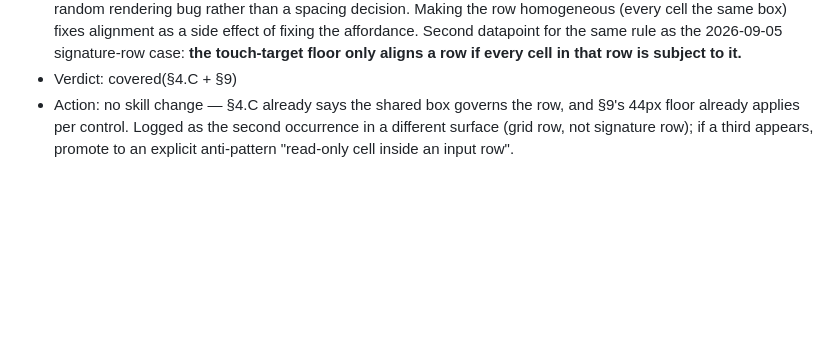
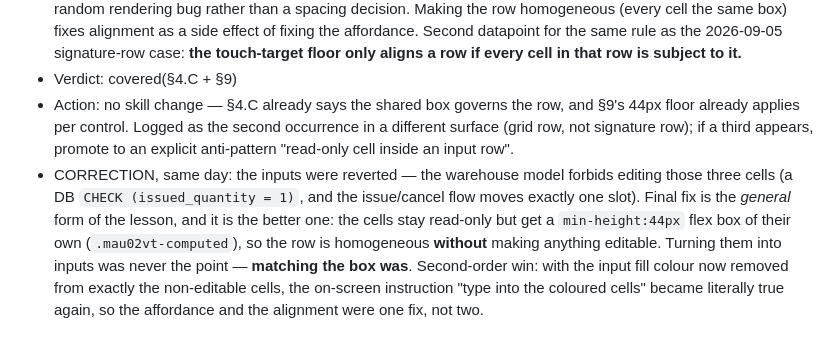
Before and after one commit to buidangminh23/spacing-skill, a Markdown page: LEARNINGS.md, the part around the change. Drawn GitHub-style; blank space fills up the shorter version.

Commit message:
docs(learnings): correct the row-box lesson - match the box, not make it editable
The inputs from the earlier entry were reverted: the data model forbids
editing those cells. Read-only cells with the same 44px box fix the row
just as well, and removing the input fill from exactly those cells made
the on-screen instruction true again.

Co-Authored-By: Claude Opus 5 <noreply@anthropic.com>

```diff
--- a/LEARNINGS.md
+++ b/LEARNINGS.md
@@ -175,3 +175,4 @@ one dated entry; lessons that generalize are distilled into the skill (with a
 - Taught: in a grid that mixes input cells and read-only cells, the **read-only cells are the defect**, not the inputs. Each input carries its own 44px min-height box; a text-only `<td>` is one line tall and rides on the cell's vertical centring instead, so its content sits on a different optical line from its neighbours — visible as a wobble that reads like a random rendering bug rather than a spacing decision. Making the row homogeneous (every cell the same box) fixes alignment as a side effect of fixing the affordance. Second datapoint for the same rule as the 2026-09-05 signature-row case: **the touch-target floor only aligns a row if every cell in that row is subject to it.**
 - Verdict: covered(§4.C + §9)
 - Action: no skill change — §4.C already says the shared box governs the row, and §9's 44px floor already applies per control. Logged as the second occurrence in a different surface (grid row, not signature row); if a third appears, promote to an explicit anti-pattern "read-only cell inside an input row".
+- CORRECTION, same day: the inputs were reverted — the warehouse model forbids editing those three cells (a DB `CHECK (issued_quantity = 1)`, and the issue/cancel flow moves exactly one slot). Final fix is the *general* form of the lesson, and it is the better one: the cells stay read-only but get a `min-height:44px` flex box of their own (`.mau02vt-computed`), so the row is homogeneous **without** making anything editable. Turning them into inputs was never the point — **matching the box was**. Second-order win: with the input fill colour now removed from exactly the non-editable cells, the on-screen instruction "type into the coloured cells" became literally true again, so the affordance and the alignment were one fix, not two.
```
